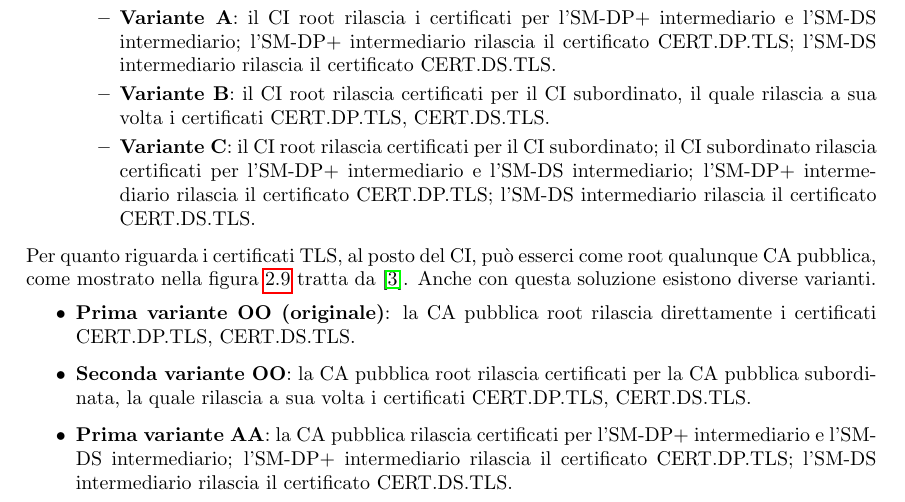
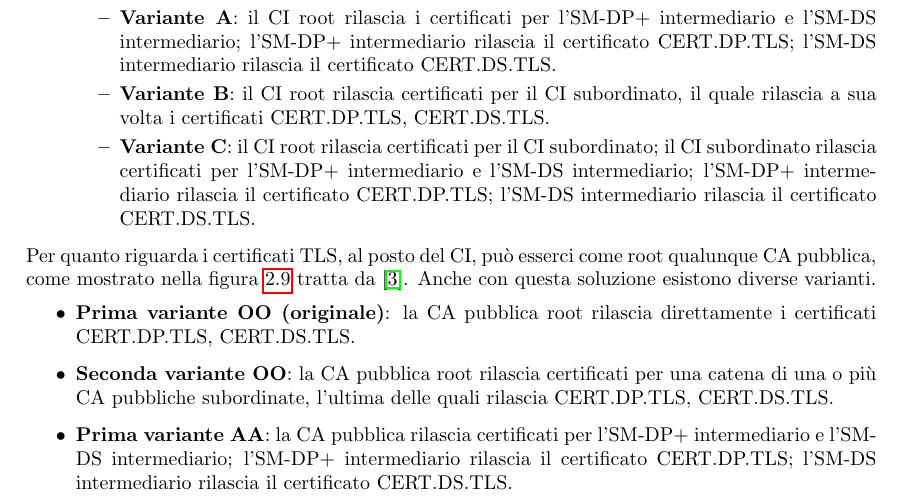
Before and after one commit to Fanfarillo/tesi-eSIM, a LaTeX book (utilities/latex-tesi/Tesi.tex): part of page 16 of 66, cut so that both start at the same text. Compiled offline with pdfLaTeX.

Commit message:
Little fix on Tesi.tex

```diff
--- a/utilities/latex-tesi/Tesi.tex
+++ b/utilities/latex-tesi/Tesi.tex
@@ -331,9 +331,9 @@ Attualmente, invece, la struttura della certificate chain è più complessa e in
 Per quanto riguarda i certificati TLS, al posto del CI, può esserci come root qualunque CA pubblica, come mostrato nella figura \ref{fig:cert-chain-new4} tratta da \cite{GSMA-docs-new}. Anche con questa soluzione esistono diverse varianti.
 \begin{itemize}
 \item \textbf{Prima variante OO (originale)}: la CA pubblica root rilascia direttamente i certificati CERT.DP.TLS, CERT.DS.TLS.
-\item \textbf{Seconda variante OO}: la CA pubblica root rilascia certificati per la CA pubblica subordinata, la quale rilascia a sua volta i certificati CERT.DP.TLS, CERT.DS.TLS.
+\item \textbf{Seconda variante OO}: la CA pubblica root rilascia certificati per una catena di una o più CA pubbliche subordinate, l'ultima delle quali rilascia CERT.DP.TLS, CERT.DS.TLS.
 \item \textbf{Prima variante AA}: la CA pubblica rilascia certificati per l'SM-DP+ intermediario e l'SM-DS intermediario; l'SM-DP+ intermediario rilascia il certificato CERT.DP.TLS; l'SM-DS intermediario rilascia il certificato CERT.DS.TLS.
-\item \textbf{Seconda variante AA}: la CA pubblica rilascia certificati per la CA pubblica subordinata; la CA pubblica subordinata rilascia certificati per l'SM-DP+ intermediario e l'SM-DS intermediario; l'SM-DP+ intermediario rilascia il certificato CERT.DP.TLS; l'SM-DS intermediario rilascia il certificato CERT.DS.TLS.
+\item \textbf{Seconda variante AA}: la CA pubblica rilascia certificati per una catena di una o più CA pubbliche subordinate; l'ultima CA pubblica subordinata rilascia certificati per l'SM-DP+ intermediario e l'SM-DS intermediario; l'SM-DP+ intermediario rilascia il certificato CERT.DP.TLS; l'SM-DS intermediario rilascia il certificato CERT.DS.TLS.
 \end{itemize}
 \begin{figure}
 \includegraphics[width=\linewidth]{cert-chain.png}
```
Also changed, not shown: utilities/latex-tesi/Tesi.pdf, 2 other files.
